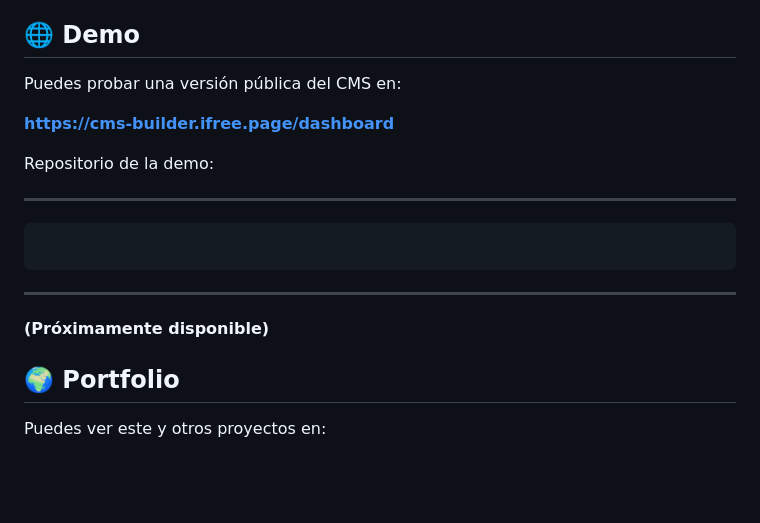
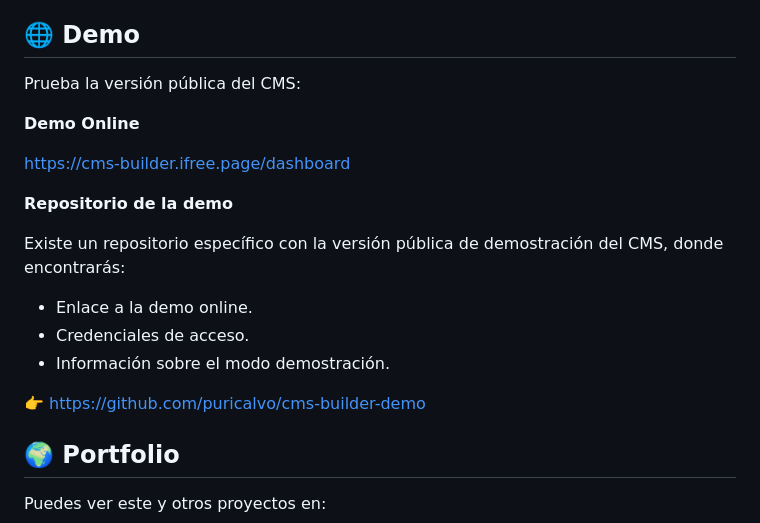
Before and after one commit to puricalvo/cms-builder, a Markdown page: README.md, the part around the change. Rendered like a GitHub page; blank space fills up the shorter version.

Commit message:
Improve project documentation

````diff
--- a/README.md
+++ b/README.md
@@ -280,19 +280,21 @@ Antes de desplegar el proyecto se recomienda:
 
 ## 🌐 Demo
 
-Puedes probar una versión pública del CMS en:
+Prueba la versión pública del CMS:
 
-**https://cms-builder.ifree.page/dashboard**
+**Demo Online**
 
-Repositorio de la demo:
+https://cms-builder.ifree.page/dashboard
 
----
-```go
+**Repositorio de la demo**
 
-```
----
+Existe un repositorio específico con la versión pública de demostración del CMS, donde encontrarás:
 
-**(Próximamente disponible)**
+- Enlace a la demo online.
+- Credenciales de acceso.
+- Información sobre el modo demostración.
+
+👉 https://github.com/puricalvo/cms-builder-demo
 
 ## 🌍 Portfolio
 
````
